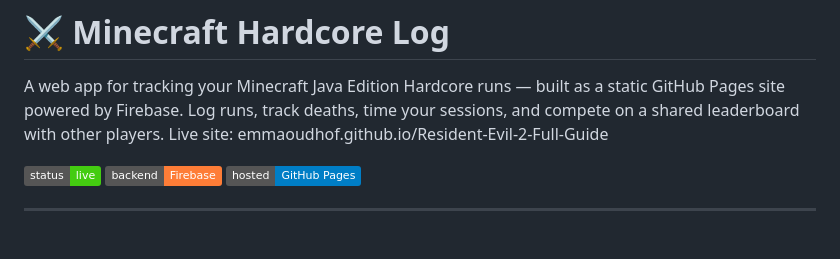
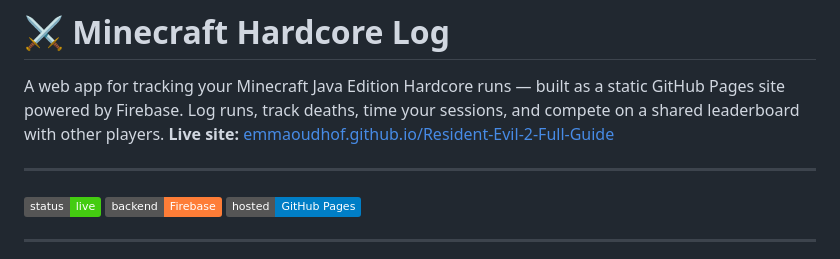
Before and after one commit to emmaoudhof/Minecraft-Hardcore-Log, a Markdown page: README.md, the part around the change. Rendered like a GitHub page; badges without logos.

Commit message:
Update README with new live site link and badges
Updated live site link and added badges for status, backend, and hosting.

```diff
--- a/README.md
+++ b/README.md
@@ -1,7 +1,9 @@
 # ⚔ Minecraft Hardcore Log
 
 A web app for tracking your Minecraft Java Edition Hardcore runs — built as a static GitHub Pages site powered by Firebase. Log runs, track deaths, time your sessions, and compete on a shared leaderboard with other players.
-Live site: emmaoudhof.github.io/Resident-Evil-2-Full-Guide
+**Live site:** [emmaoudhof.github.io/Resident-Evil-2-Full-Guide](https://emmaoudhof.github.io/Minecraft-Hardcore-Log/)
+
+---
 
 ![Dashboard preview](https://img.shields.io/badge/status-live-brightgreen) ![Firebase](https://img.shields.io/badge/backend-Firebase-orange) ![GitHub Pages](https://img.shields.io/badge/hosted-GitHub%20Pages-blue)
 
```
